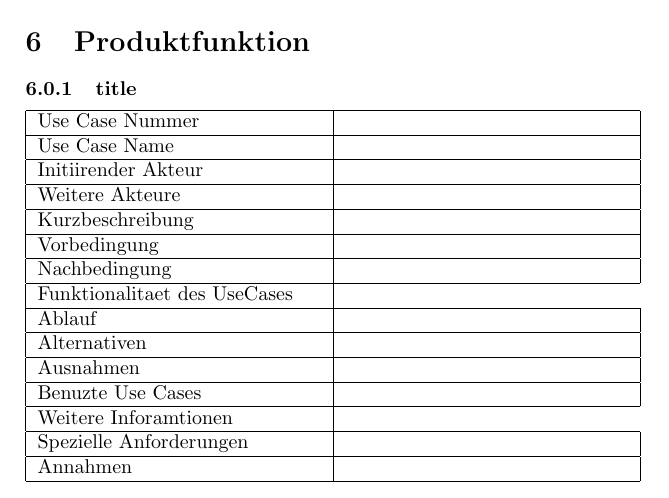
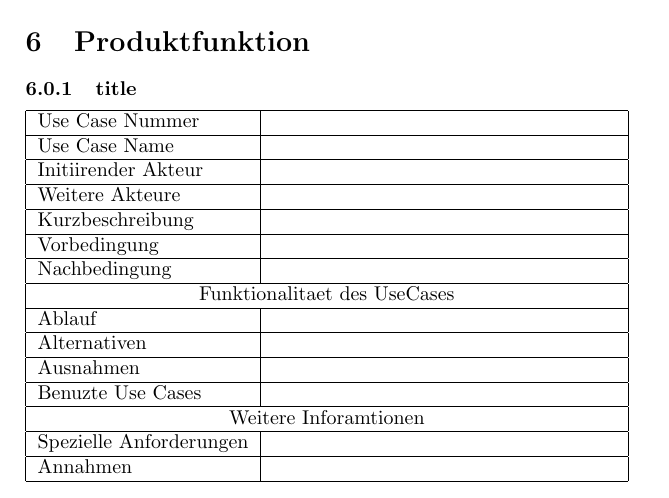
Before and after one commit to EnergyChallenge/EnergyChallenge, a LaTeX document (doc/Pflichtenheft/pflichtenheft.tex): part of page 4 of 5, cut so that both start at the same text. Compiled offline with pdfLaTeX.

Commit message:
Tabellen Muster update

```diff
--- a/doc/Pflichtenheft/pflichtenheft.tex
+++ b/doc/Pflichtenheft/pflichtenheft.tex
@@ -130,12 +131,12 @@
 	\hline Kurzbeschreibung &  \\
 	\hline Vorbedingung &  \\
 	\hline Nachbedingung &  \\
-	\hline Funktionalitaet des UseCases\\
+	\hline \multicolumn{2}{|c|}{Funktionalitaet des UseCases}\\
 	\hline Ablauf &  \\
 	\hline Alternativen &  \\
 	\hline Ausnahmen &  \\
 	\hline Benuzte Use Cases &  \\
-	\hline Weitere Inforamtionen \\
+	\hline \multicolumn{2}{|c|}{Weitere Inforamtionen} \\
 	\hline Spezielle Anforderungen &  \\
 	\hline Annahmen &  \\
 	\hline
```
Also changed, not shown: doc/Pflichtenheft/pflichtenheft.tex (5 more changed lines).
